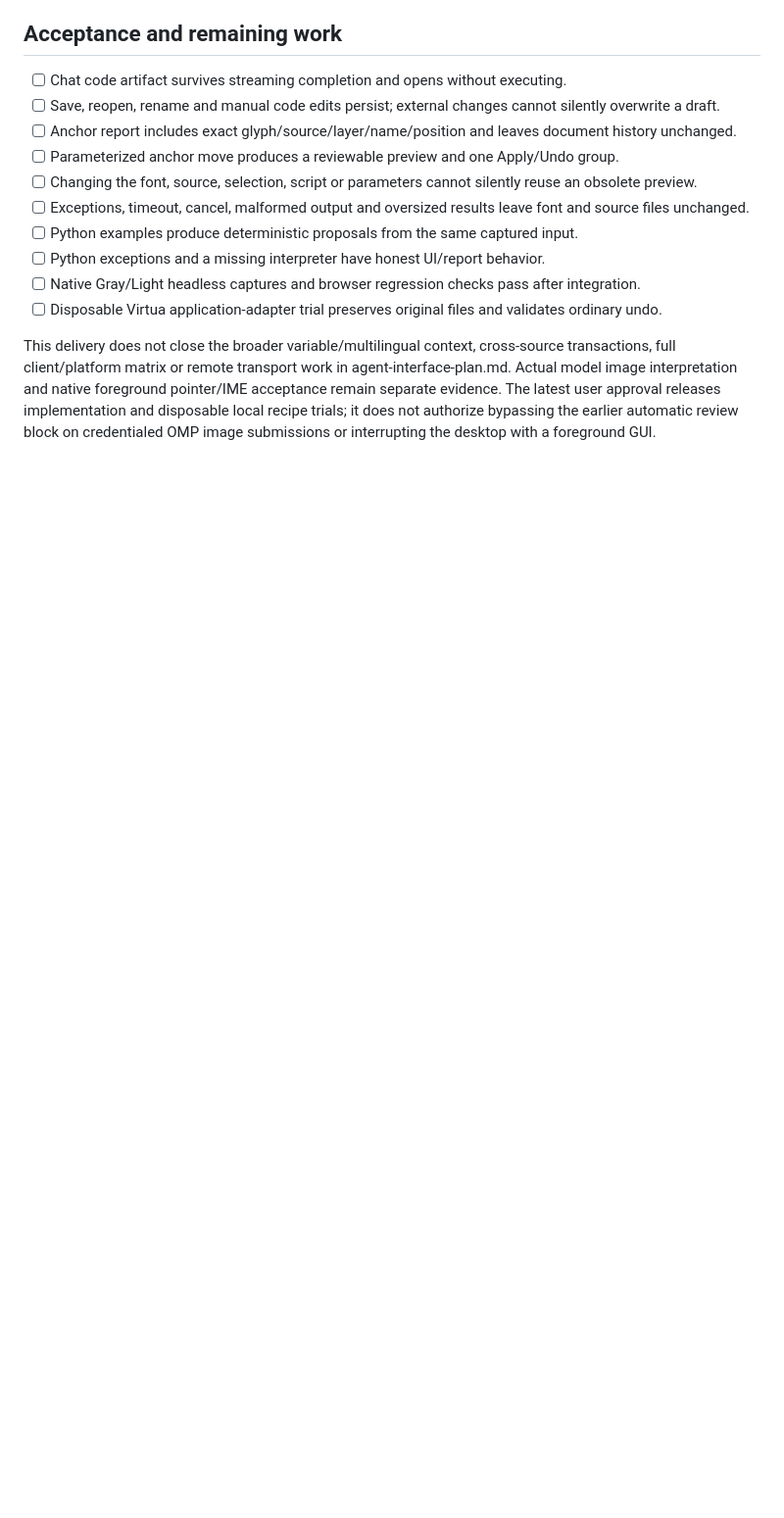
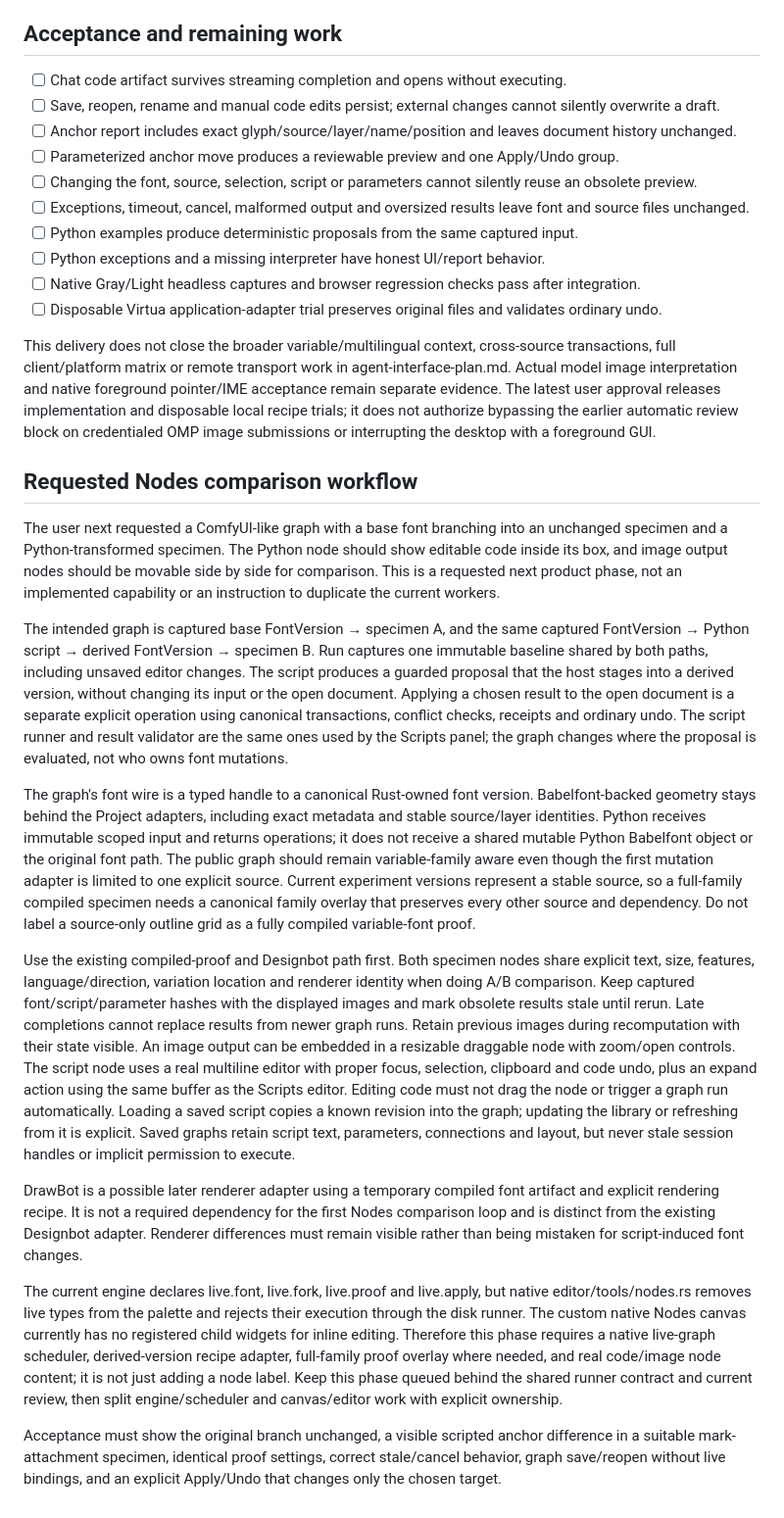
Before and after one commit to eliheuer/runebender-xilem, a Markdown page: docs/agent-scripting-workflow.md, the part around the change. Shown at 98% size. Rendered like a GitHub page; blank space fills up the shorter version.

Commit message:
Plan shared Python nodes and versioned specimen comparison

```diff
--- a/docs/agent-scripting-workflow.md
+++ b/docs/agent-scripting-workflow.md
@@ -95,3 +95,44 @@ The coordinator reviews and integrates completed work, runs combined gates, push
 This delivery does not close the broader variable/multilingual context, cross-source transactions, full client/platform matrix or remote transport work in agent-interface-plan.md.
 Actual model image interpretation and native foreground pointer/IME acceptance remain separate evidence.
 The latest user approval releases implementation and disposable local recipe trials; it does not authorize bypassing the earlier automatic review block on credentialed OMP image submissions or interrupting the desktop with a foreground GUI.
+
+## Requested Nodes comparison workflow
+
+The user next requested a ComfyUI-like graph with a base font branching into an unchanged specimen and a Python-transformed specimen.
+The Python node should show editable code inside its box, and image output nodes should be movable side by side for comparison.
+This is a requested next product phase, not an implemented capability or an instruction to duplicate the current workers.
+
+The intended graph is captured base FontVersion → specimen A, and the same captured FontVersion → Python script → derived FontVersion → specimen B.
+Run captures one immutable baseline shared by both paths, including unsaved editor changes.
+The script produces a guarded proposal that the host stages into a derived version, without changing its input or the open document.
+Applying a chosen result to the open document is a separate explicit operation using canonical transactions, conflict checks, receipts and ordinary undo.
+The script runner and result validator are the same ones used by the Scripts panel; the graph changes where the proposal is evaluated, not who owns font mutations.
+
+The graph's font wire is a typed handle to a canonical Rust-owned font version.
+Babelfont-backed geometry stays behind the Project adapters, including exact metadata and stable source/layer identities.
+Python receives immutable scoped input and returns operations; it does not receive a shared mutable Python Babelfont object or the original font path.
+The public graph should remain variable-family aware even though the first mutation adapter is limited to one explicit source.
+Current experiment versions represent a stable source, so a full-family compiled specimen needs a canonical family overlay that preserves every other source and dependency.
+Do not label a source-only outline grid as a fully compiled variable-font proof.
+
+Use the existing compiled-proof and Designbot path first.
+Both specimen nodes share explicit text, size, features, language/direction, variation location and renderer identity when doing A/B comparison.
+Keep captured font/script/parameter hashes with the displayed images and mark obsolete results stale until rerun.
+Late completions cannot replace results from newer graph runs.
+Retain previous images during recomputation with their state visible.
+An image output can be embedded in a resizable draggable node with zoom/open controls.
+The script node uses a real multiline editor with proper focus, selection, clipboard and code undo, plus an expand action using the same buffer as the Scripts editor.
+Editing code must not drag the node or trigger a graph run automatically.
+Loading a saved script copies a known revision into the graph; updating the library or refreshing from it is explicit.
+Saved graphs retain script text, parameters, connections and layout, but never stale session handles or implicit permission to execute.
+
+DrawBot is a possible later renderer adapter using a temporary compiled font artifact and explicit rendering recipe.
+It is not a required dependency for the first Nodes comparison loop and is distinct from the existing Designbot adapter.
+Renderer differences must remain visible rather than being mistaken for script-induced font changes.
+
+The current engine declares live.font, live.fork, live.proof and live.apply, but native editor/tools/nodes.rs removes live types from the palette and rejects their execution through the disk runner.
+The custom native Nodes canvas currently has no registered child widgets for inline editing.
+Therefore this phase requires a native live-graph scheduler, derived-version recipe adapter, full-family proof overlay where needed, and real code/image node content; it is not just adding a node label.
+Keep this phase queued behind the shared runner contract and current review, then split engine/scheduler and canvas/editor work with explicit ownership.
+
+Acceptance must show the original branch unchanged, a visible scripted anchor difference in a suitable mark-attachment specimen, identical proof settings, correct stale/cancel behavior, graph save/reopen without live bindings, and an explicit Apply/Undo that changes only the chosen target.
```
